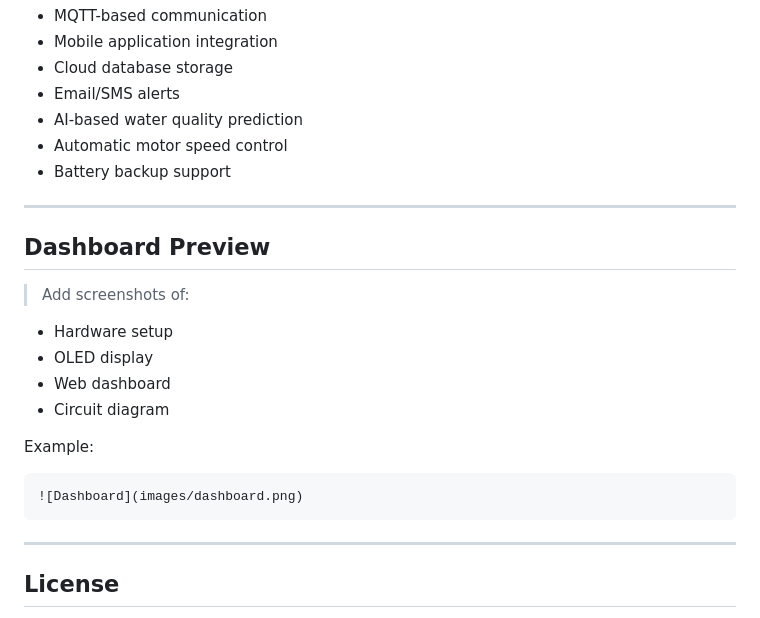
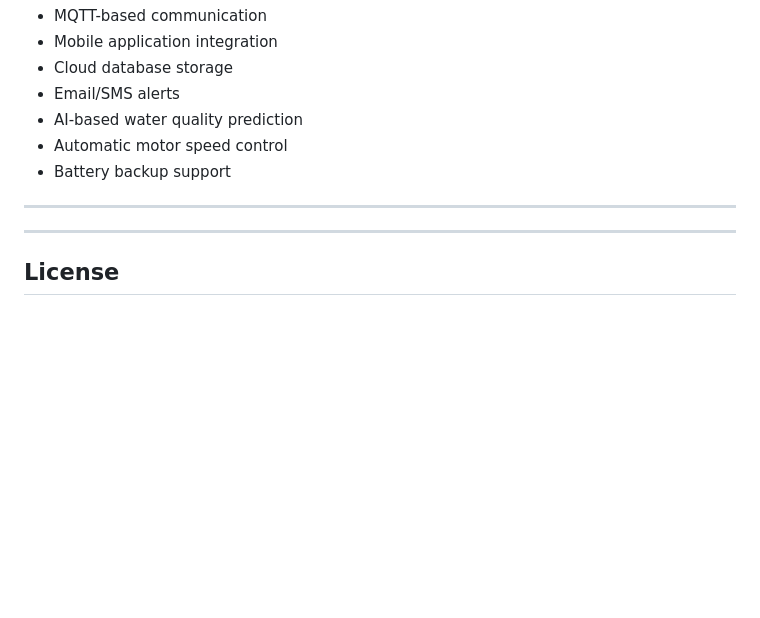
Before and after one commit to O-tech477/SmartWaterPurifier, a Markdown page: README.md, the part around the change. Drawn GitHub-style; blank space fills up the shorter version.

Commit message:
Updated README (yes again)

````diff
--- a/README.md
+++ b/README.md
@@ -294,20 +294,6 @@ The dashboard will display:
 
 ---
 
-## Dashboard Preview
-
-> Add screenshots of:
-- Hardware setup
-- OLED display
-- Web dashboard
-- Circuit diagram
-
-Example:
-
-```md
-![Dashboard](images/dashboard.png)
-```
-
 ---
 
 ## License
````
